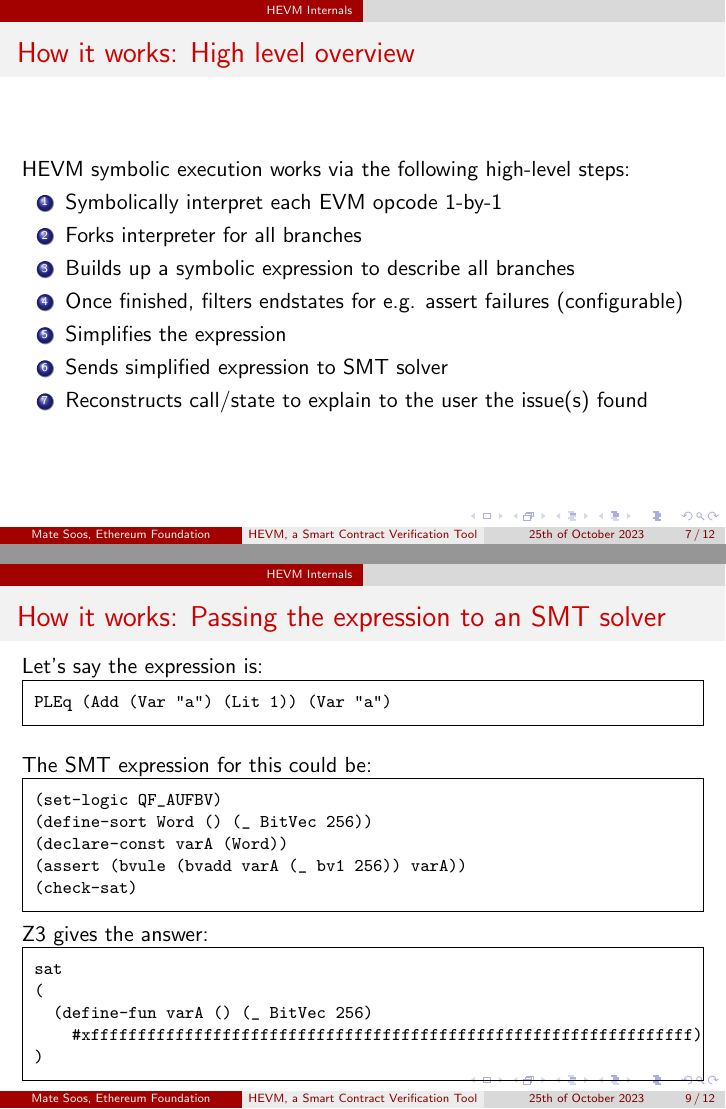
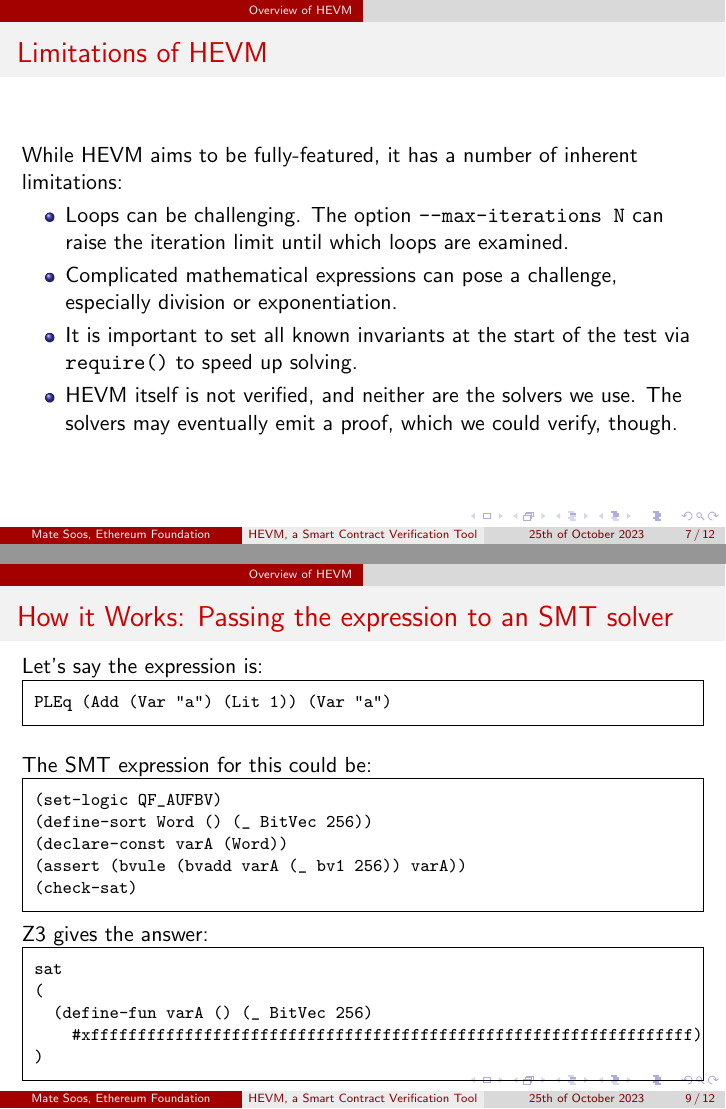
Before and after one commit to msooseth/hevm-presentation, LaTeX slides (presentation.tex): pages 7 and 9 of 12, joined at a grey line. Compiled offline with pdfLaTeX.

Commit message:
Improving

```diff
--- a/presentation.tex
+++ b/presentation.tex
@@ -93,19 +93,17 @@ HEVM can give you the exact \textbf{call to trigger the discrepancy} between the
 \end{frame}
 
 
-\section{HEVM Internals}
-\begin{frame}{How it works: High level overview}
-HEVM symbolic execution works via the following high-level steps:
 
-\begin{enumerate}
-\item Symbolically interpret each EVM opcode 1-by-1
-\item Forks interpreter for all branches
-\item Builds up a symbolic expression to describe all branches
-\item Once finished, filters endstates for e.g. assert failures (configurable)
-\item Simplifies the expression
-\item Sends simplified expression to SMT solver
-\item Reconstructs call/state to explain to the user the issue(s) found
-\end{enumerate}
+
+\begin{frame}[fragile=singleslide]{Limitations of HEVM}
+While HEVM aims to be fully-featured, it has a number of inherent limitations:
+
+\begin{itemize}
+\item Loops can be challenging. The option \texttt{--max-iterations N} can raise the iteration limit until which loops are examined.
+\item Complicated mathematical expressions can pose a challenge, especially division or exponentiation.
+\item It is important to set all known invariants at the start of the test via \texttt{require()} to speed up solving.
+\item HEVM itself is not verified, and neither are the solvers we use. The solvers may eventually emit a proof, which we could verify, though.
+\end{itemize}
 \end{frame}
 
 \begin{frame}[fragile=singleslide]{How it works: The Intermediate Representation}
@@ -131,7 +129,7 @@ PLEq (Add (Var "a") (Lit 1)) (Var "a")
 Notice: we use less-or-equal, because we want a \textbf{counterexample}
 \end{frame}
 
-\begin{frame}[fragile=singleslide]{How it works: Passing the expression to an SMT solver}
+\begin{frame}[fragile=singleslide]{How it Works: Passing the expression to an SMT solver}
 
 Let's say the expression is:
 
```
